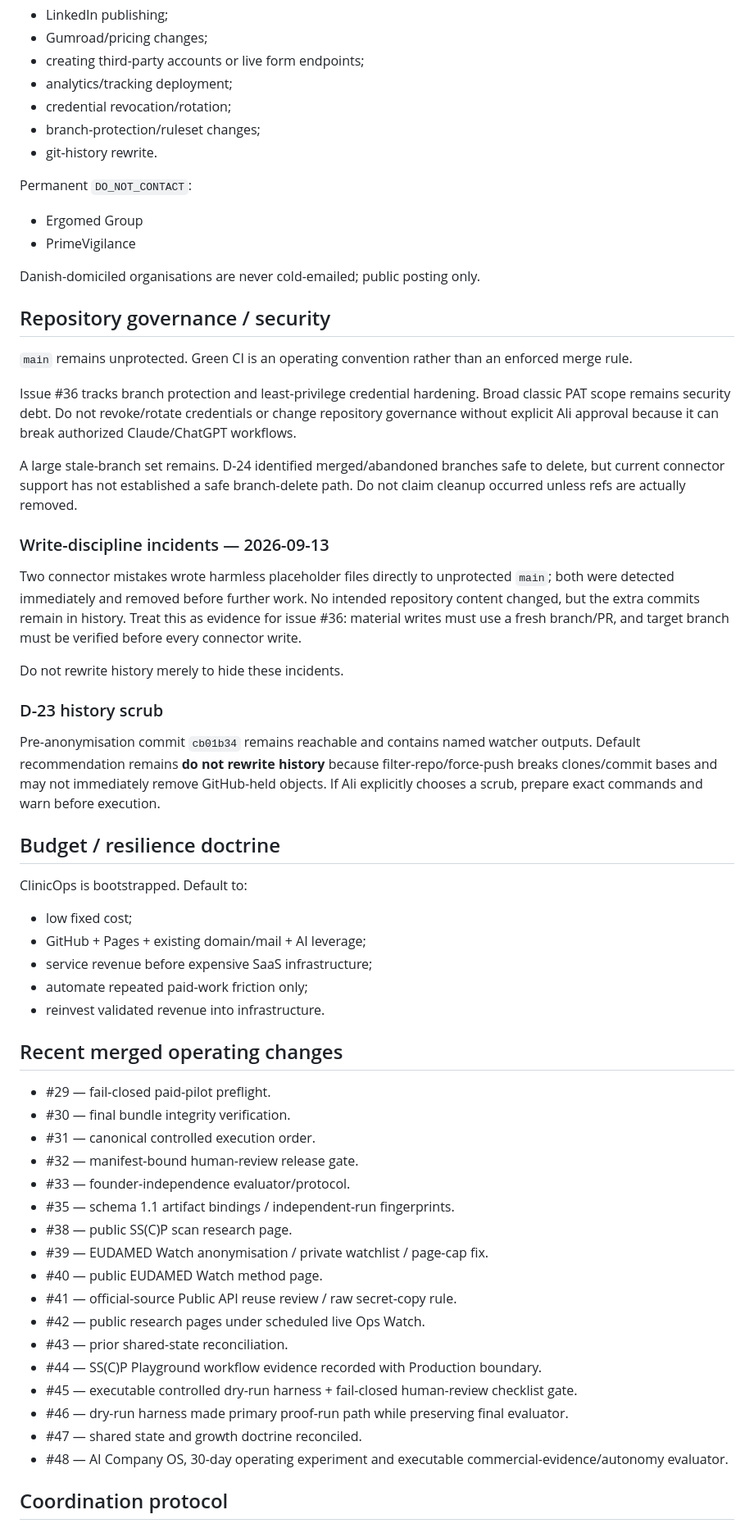
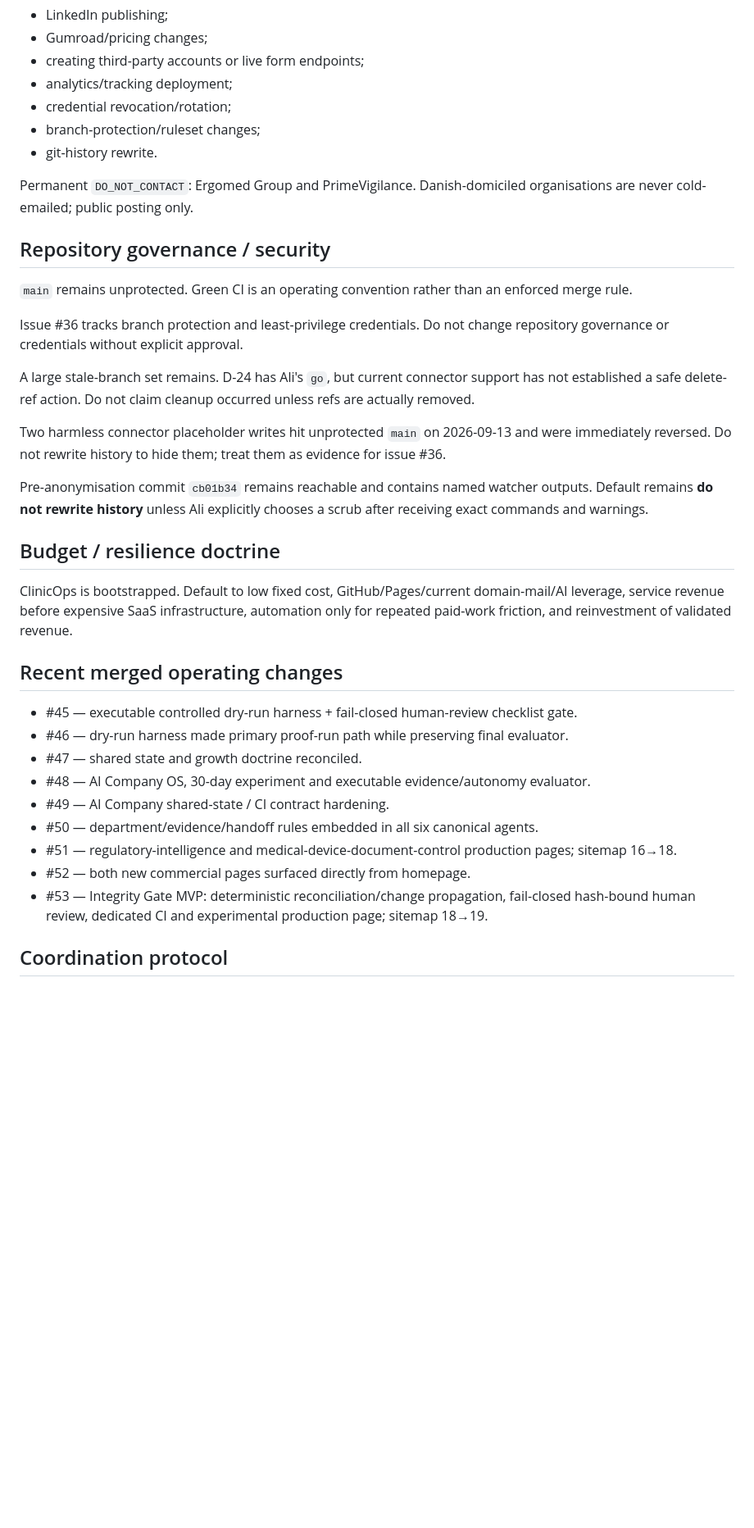
Before and after one commit to aliiskandar310796-beep/ClinicOps, a Markdown page: AGENT_STATE.md, the part around one of its changes. Shown at 82% size. Rendered like a GitHub page; blank space fills up the shorter version.

```diff
--- a/AGENT_STATE.md
+++ b/AGENT_STATE.md
@@ -339,60 +308,35 @@ Require Ali's case-by-case approval before:
 - branch-protection/ruleset changes;
 - git-history rewrite.
 
-Permanent `DO_NOT_CONTACT`:
-
-- Ergomed Group
-- PrimeVigilance
-
-Danish-domiciled organisations are never cold-emailed; public posting only.
+Permanent `DO_NOT_CONTACT`: Ergomed Group and PrimeVigilance. Danish-domiciled organisations are never cold-emailed; public posting only.
 
 ## Repository governance / security
 
 `main` remains unprotected. Green CI is an operating convention rather than an enforced merge rule.
 
-Issue #36 tracks branch protection and least-privilege credential hardening. Broad classic PAT scope remains security debt. Do not revoke/rotate credentials or change repository governance without explicit Ali approval because it can break authorized Claude/ChatGPT workflows.
+Issue #36 tracks branch protection and least-privilege credentials. Do not change repository governance or credentials without explicit approval.
 
-A large stale-branch set remains. D-24 identified merged/abandoned branches safe to delete, but current connector support has not established a safe branch-delete path. Do not claim cleanup occurred unless refs are actually removed.
+A large stale-branch set remains. D-24 has Ali's `go`, but current connector support has not established a safe delete-ref action. Do not claim cleanup occurred unless refs are actually removed.
 
-### Write-discipline incidents — 2026-09-13
+Two harmless connector placeholder writes hit unprotected `main` on 2026-09-13 and were immediately reversed. Do not rewrite history to hide them; treat them as evidence for issue #36.
 
-Two connector mistakes wrote harmless placeholder files directly to unprotected `main`; both were detected immediately and removed before further work. No intended repository content changed, but the extra commits remain in history. Treat this as evidence for issue #36: material writes must use a fresh branch/PR, and target branch must be verified before every connector write.
-
-Do not rewrite history merely to hide these incidents.
-
-### D-23 history scrub
-
-Pre-anonymisation commit `cb01b34` remains reachable and contains named watcher outputs. Default recommendation remains **do not rewrite history** because filter-repo/force-push breaks clones/commit bases and may not immediately remove GitHub-held objects. If Ali explicitly chooses a scrub, prepare exact commands and warn before execution.
+Pre-anonymisation commit `cb01b34` remains reachable and contains named watcher outputs. Default remains **do not rewrite history** unless Ali explicitly chooses a scrub after receiving exact commands and warnings.
 
 ## Budget / resilience doctrine
 
-ClinicOps is bootstrapped. Default to:
-
-- low fixed cost;
-- GitHub + Pages + existing domain/mail + AI leverage;
-- service revenue before expensive SaaS infrastructure;
-- automate repeated paid-work friction only;
-- reinvest validated revenue into infrastructure.
+ClinicOps is bootstrapped. Default to low fixed cost, GitHub/Pages/current domain-mail/AI leverage, service revenue before expensive SaaS infrastructure, automation only for repeated paid-work friction, and reinvestment of validated revenue.
 
 ## Recent merged operating changes
 
-- #29 — fail-closed paid-pilot preflight.
-- #30 — final bundle integrity verification.
-- #31 — canonical controlled execution order.
-- #32 — manifest-bound human-review release gate.
-- #33 — founder-independence evaluator/protocol.
-- #35 — schema 1.1 artifact bindings / independent-run fingerprints.
-- #38 — public SS(C)P scan research page.
-- #39 — EUDAMED Watch anonymisation / private watchlist / page-cap fix.
-- #40 — public EUDAMED Watch method page.
-- #41 — official-source Public API reuse review / raw secret-copy rule.
-- #42 — public research pages under scheduled live Ops Watch.
-- #43 — prior shared-state reconciliation.
-- #44 — SS(C)P Playground workflow evidence recorded with Production boundary.
 - #45 — executable controlled dry-run harness + fail-closed human-review checklist gate.
 - #46 — dry-run harness made primary proof-run path while preserving final evaluator.
 - #47 — shared state and growth doctrine reconciled.
-- #48 — AI Company OS, 30-day operating experiment and executable commercial-evidence/autonomy evaluator.
+- #48 — AI Company OS, 30-day experiment and executable evidence/autonomy evaluator.
+- #49 — AI Company shared-state / CI contract hardening.
+- #50 — department/evidence/handoff rules embedded in all six canonical agents.
+- #51 — regulatory-intelligence and medical-device-document-control production pages; sitemap 16→18.
+- #52 — both new commercial pages surfaced directly from homepage.
+- #53 — Integrity Gate MVP: deterministic reconciliation/change propagation, fail-closed hash-bound human review, dedicated CI and experimental production page; sitemap 18→19.
 
 ## Coordination protocol
 
```
Also changed, not shown: other parts of AGENT_STATE.md (+129 -159 lines).
